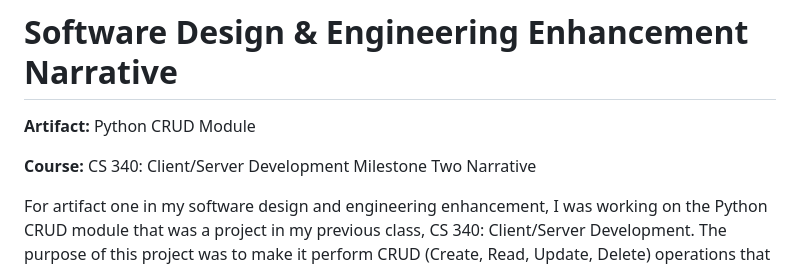
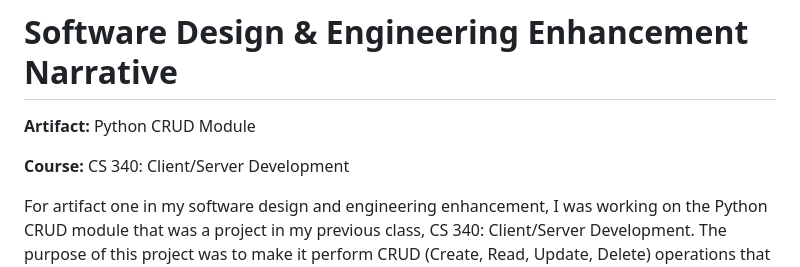
Before and after one commit to fentonN96/fentonN96.github.io, a Markdown page: software-engineering-narrative.md, the part around the change. GitHub-like rendering.

```diff
--- a/software-engineering-narrative.md
+++ b/software-engineering-narrative.md
@@ -3,7 +3,7 @@
 **Artifact:** Python CRUD Module
 
 **Course:** CS 340: Client/Server Development
-Milestone Two Narrative
+
 
 For artifact one in my software design and engineering enhancement, I was working on the Python CRUD module that was a project in my previous class, CS 340: Client/Server Development. The purpose of this project was to make it perform CRUD (Create, Read, Update, Delete) operations that worked with a MongoDB database. I realized this original version was developed in Codio’s sandbox environment, and I had to switch from a preconfigured sandbox to a real database (MongoDB). The original artifact had shown some basic CRUD functions but was missing modularity, logging, validation, secure coding, and real-world database setup. I have selected this for my enhancement in the capstone so that I can demonstrate my foundation in backend skills: having a database connected to an application and then being able to perform structured operations on stored data.
 
```
